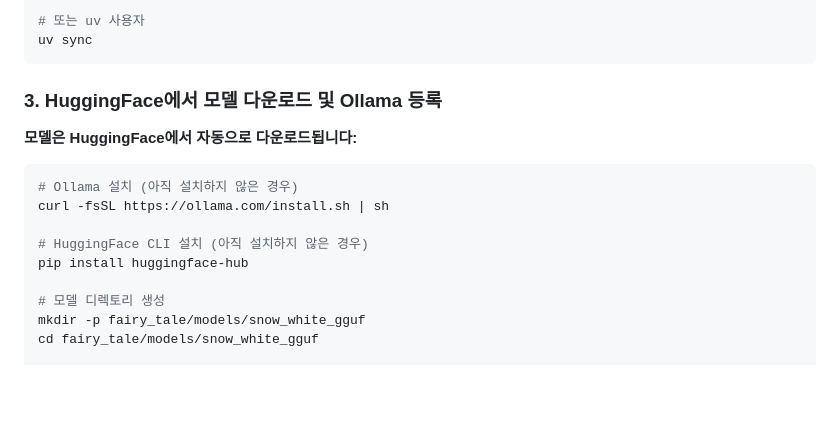
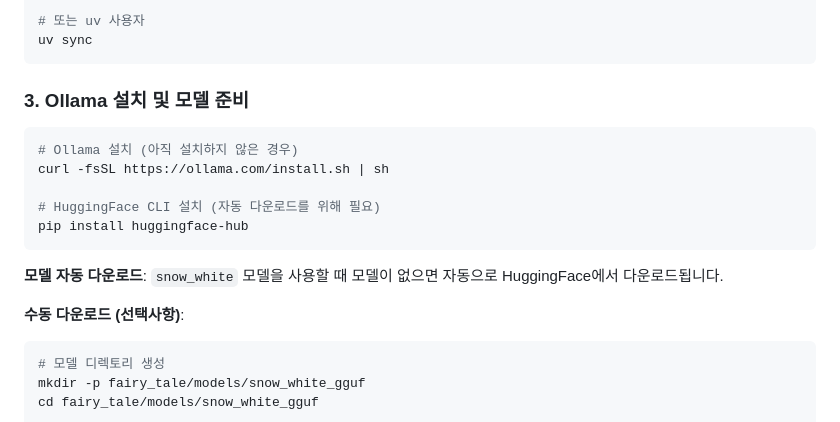
Before and after one commit to RomEscape/Fairytale_Project, a Markdown page: README.md, the part around the change. Rendered like a GitHub page; blank space fills up the shorter version.

Commit message:
Update: README에 자동 다운로드 기능 명시

````diff
--- a/README.md
+++ b/README.md
@@ -32,17 +32,21 @@ pip install -r requirements.txt
 uv sync
 ```
 
-### 3. HuggingFace에서 모델 다운로드 및 Ollama 등록
-
-**모델은 HuggingFace에서 자동으로 다운로드됩니다:**
+### 3. Ollama 설치 및 모델 준비
 
 ```bash
 # Ollama 설치 (아직 설치하지 않은 경우)
 curl -fsSL https://ollama.com/install.sh | sh
 
-# HuggingFace CLI 설치 (아직 설치하지 않은 경우)
+# HuggingFace CLI 설치 (자동 다운로드를 위해 필요)
 pip install huggingface-hub
+```
 
+**모델 자동 다운로드**: `snow_white` 모델을 사용할 때 모델이 없으면 자동으로 HuggingFace에서 다운로드됩니다.
+
+**수동 다운로드 (선택사항)**:
+
+```bash
 # 모델 디렉토리 생성
 mkdir -p fairy_tale/models/snow_white_gguf
 cd fairy_tale/models/snow_white_gguf
````
